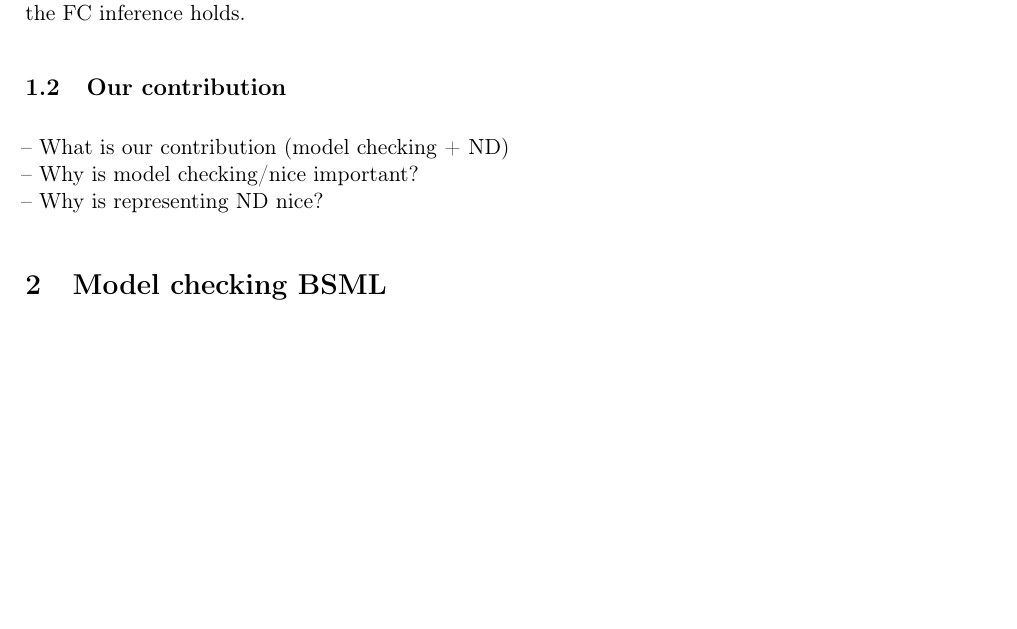
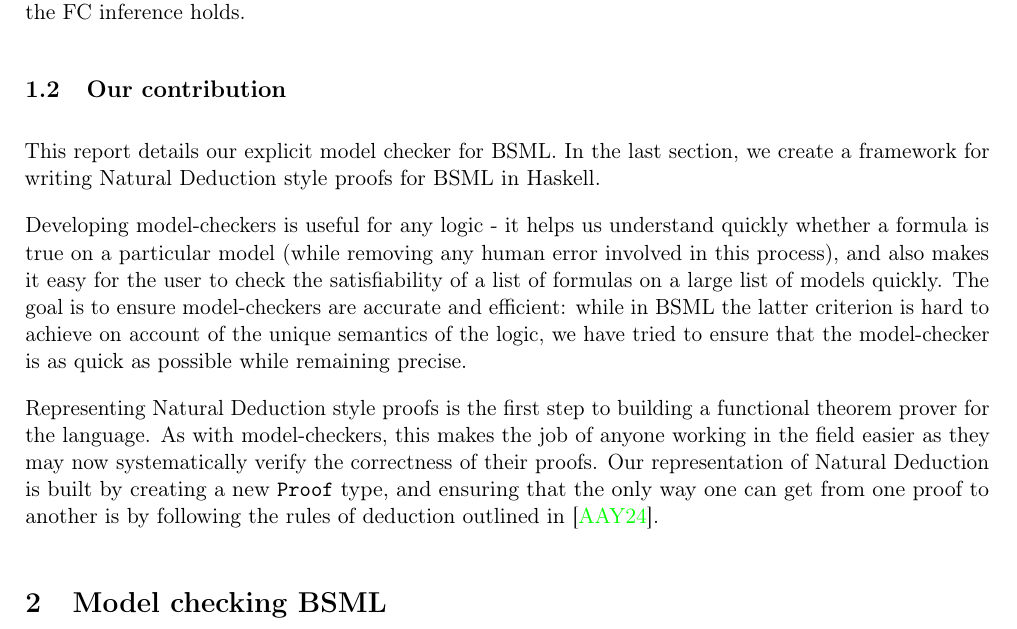
Before and after one commit to TizianoCoroneo/BSML, a LaTeX paper (report.tex, which reads Intro.tex): part of page 3 of 5, cut so that both start at the same text, the shorter picture padded with empty space. Compiled offline with pdfLaTeX.

Commit message:
Filled in Section 1.2

```diff
--- a/Intro.tex
+++ b/Intro.tex
@@ -52,6 +52,14 @@ The enrichment of $b \vee c$ (denoted $[b\vee c]^+$) is no longer assertable in
 Finally then, since the only states in which the enriched disjunction holds are (1) and (2), the FC inference holds.
 
 \subsection{Our contribution}
--- What is our contribution (model checking + ND)\\
--- Why is model checking/nice important?\\
--- Why is representing ND nice?
+This report details our explicit model checker for BSML. In the last section, we create a framework for writing Natural Deduction style
+proofs for BSML in Haskell.
+
+Developing model-checkers is useful for any logic - it helps us understand quickly whether a formula is true on a particular model (while removing any human
+error involved in this process), and also makes it easy for the user to check the satisfiability of a list of formulas on a large list of models quickly.
+The goal is to ensure model-checkers are accurate and efficient: while in BSML the latter criterion is hard to achieve on account of the unique
+semantics of the logic, we have tried to ensure that the model-checker is as quick as possible while remaining precise.
+
+Representing Natural Deduction style proofs is the first step to building a functional theorem prover for the language. As with model-checkers, this makes the
+job of anyone working in the field easier as they may now systematically verify the correctness of their proofs. Our representation of Natural Deduction is built by creating a new \verb|Proof| type, and ensuring that the only
+way one can get from one proof to another is by following the rules of deduction outlined in \cite{Aloni2024}.
```
Also changed, not shown: report.pdf.
